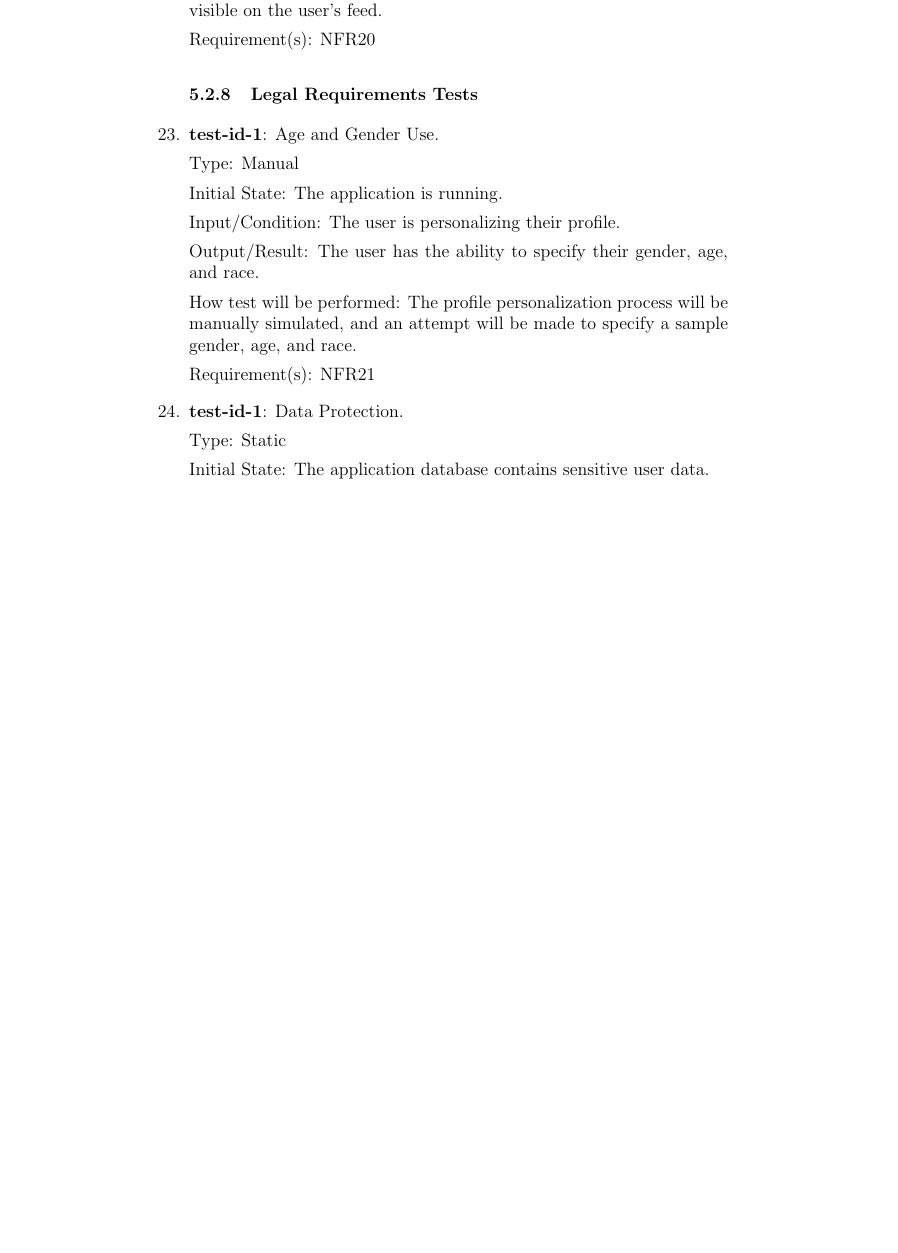
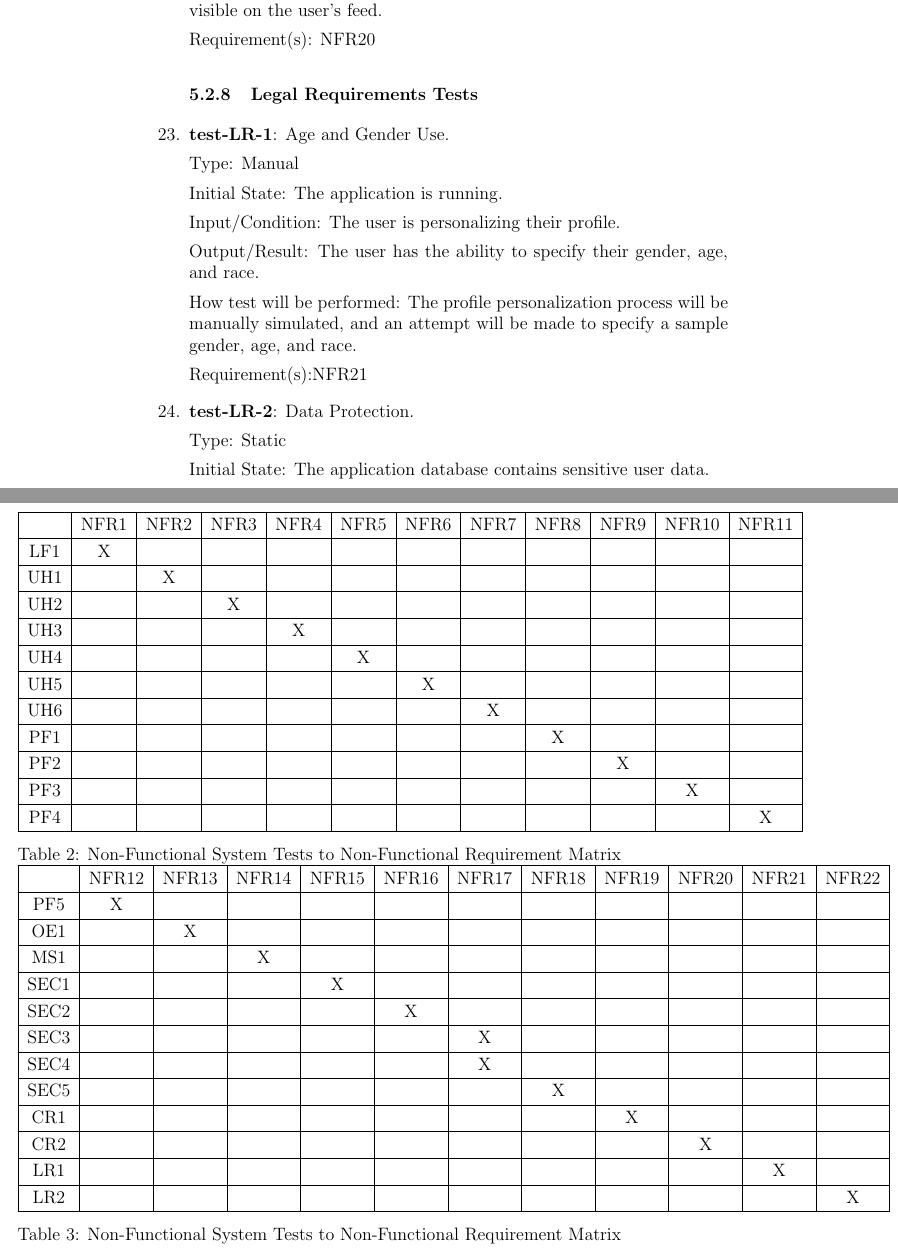
Before and after one commit to dimitritsampiras/olympian-mobile-app, a LaTeX document (docs/VnVPlan/VnVPlan.tex): part of page 26 of 33 before the commit and two parts of pages 26 and 29 of 36 after it, the two joined at a grey line, cut so that both start at the same text, the shorter picture padded with empty space. Compiled offline with pdfLaTeX.

Commit message:
added traceability and characters to indicate nfrs (#76)

```diff
--- a/docs/VnVPlan/VnVPlan.tex
+++ b/docs/VnVPlan/VnVPlan.tex
@@ -4,6 +4,7 @@
 \usepackage{tabularx}
 \usepackage{hyperref}
 \usepackage{enumitem, amssymb}
+\usepackage{changepage}
 \newlist{todolist}{itemize}{2}
 \setlist[todolist]{label=$\square$}
 \hypersetup{
@@ -869,8 +870,9 @@
 		How test will be performed: The action of interacting with context options for a piece of recommended content will be manually simulated, and an attempt will be made to report the content, making it no longer visible on the user's feed.
 
 		Requirement(s): NFR20
-		\subsubsection{Legal Requirements Tests}
-		\item{\textbf{test-id-1}}: Age and Gender Use.
+
+	\subsubsection{Legal Requirements Tests}
+		\item{\textbf{test-LR-1}}: Age and Gender Use.
 
 		Type: Manual
 
@@ -882,8 +884,8 @@
 
 		How test will be performed: The profile personalization process will be manually simulated, and an attempt will be made to specify a sample gender, age, and race.
 
-		Requirement(s): NFR21
-		\item{\textbf{test-id-1}}: Data Protection.
+		Requirement(s):NFR21
+		\item{\textbf{test-LR-2}}: Data Protection.
 
 		Type: Static
 
@@ -904,0 +933,40 @@
+		\label{Table:R_trace}
+	\end{table}
+
+\begin{table}[h!]
+	\begin{adjustwidth}{-3cm}{-5cm}
+		\begin{tabular}{|c|c|c|c|c|c|c|c|c|c|c|c|}
+			\hline
+			& NFR1 & NFR2 & NFR3 & NFR4 & NFR5 & NFR6 & NFR7 & NFR8 & NFR9 & NFR10 & NFR11 \\ \hline
+			LF1 &X & & & & & & & & & & \\ \hline
+			UH1 & &X & & & & & & & & & \\ \hline
+			UH2 & & &X & & & & & & & & \\ \hline
+			UH3 & & & &X & & & & & & & \\ \hline
+			UH4 & & & & &X & & & & & & \\ \hline
+			UH5 & & & & & &X & & & & & \\ \hline
+			UH6 & & & & & & &X & & & & \\ \hline
+			PF1 & & & & & & & &X & & & \\ \hline
+			PF2 & & & & & & & & &X & & \\ \hline
+			PF3 & & & & & & & & & &X & \\ \hline
+			PF4 & & & & & & & & & & &X \\ \hline
+		\end{tabular}
+		\caption{Non-Functional System Tests to Non-Functional Requirement Matrix}
+		\label{Table:R_trace}
+
+				\begin{tabular}{|c|c|c|c|c|c|c|c|c|c|c|c|}
+			\hline
+			& NFR12 & NFR13 & NFR14 & NFR15 & NFR16 & NFR17 & NFR18 & NFR19 & NFR20 & NFR21 & NFR22 \\ \hline
+			PF5 &X & & & & & & & & & & \\ \hline
+			OE1 & &X & & & & & & & & & \\ \hline
+			MS1 & & &X & & & & & & & & \\ \hline
+			SEC1 & & & &X & & & & & & & \\ \hline
+			SEC2 & & & & &X & & & & & & \\ \hline
+			SEC3 & & & & & &X & & & & & \\ \hline
+			SEC4 & & & & & &X & & & & & \\ \hline
+			SEC5 & & & & & & &X & & & & \\ \hline
+			CR1 & & & & & & & &X & & & \\ \hline
+			CR2 & & & & & & & & &X & & \\ \hline
+			LR1 & & & & & & & & & &X & \\ \hline
+			LR2 & & & & & & & & & & &X \\ \hline
+		\end{tabular}
+		\caption{Non-Functional System Tests to Non-Functional Requirement Matrix}
```
Also changed, not shown: docs/VnVPlan/VnVPlan.tex (73 more changed lines).
